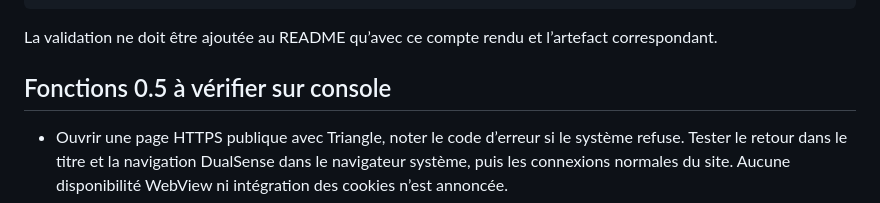
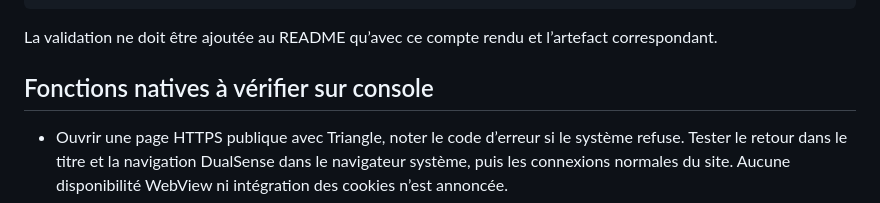
Before and after one commit to tomoff1/ps5-hub, a Markdown page: docs/COMPATIBILITE_13_60.md, the part around the change. GitHub-like rendering.

```diff
--- a/docs/COMPATIBILITE_13_60.md
+++ b/docs/COMPATIBILITE_13_60.md
@@ -51,7 +51,7 @@ Résultat : non testé / échec / partiel / validé pour CETTE configuration
 
 La validation ne doit être ajoutée au README qu’avec ce compte rendu et l’artefact correspondant.
 
-## Fonctions 0.5 à vérifier sur console
+## Fonctions natives à vérifier sur console
 
 - Ouvrir une page HTTPS publique avec Triangle, noter le code d’erreur si le système refuse. Tester le retour dans le titre et la navigation DualSense dans le navigateur système, puis les connexions normales du site. Aucune disponibilité WebView ni intégration des cookies n’est annoncée.
 - Avec un petit fichier autorisé, tester file, pause, reprise réseau, annulation, fermeture et reprise manuelle au redémarrage. Mesurer le quota `/download0` réel.
```
Also changed, not shown: README.md (+1 -1 lines), docs/INSTALLATION_FR.md (+2 -2 lines).
